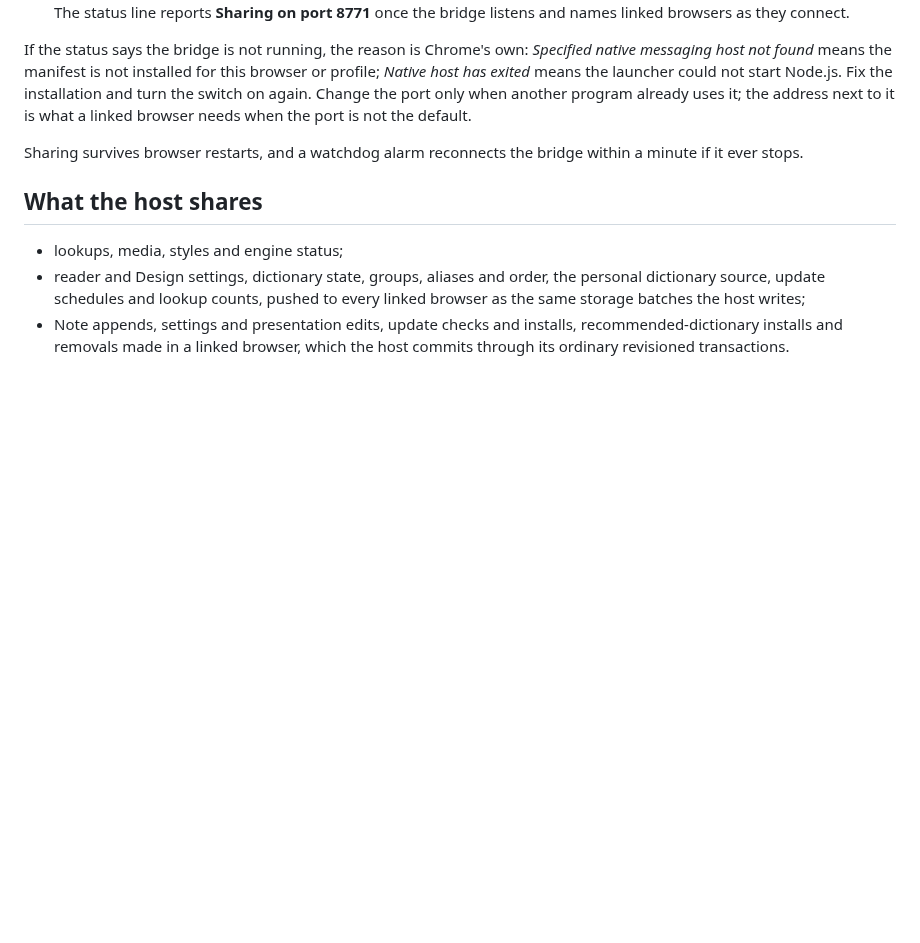
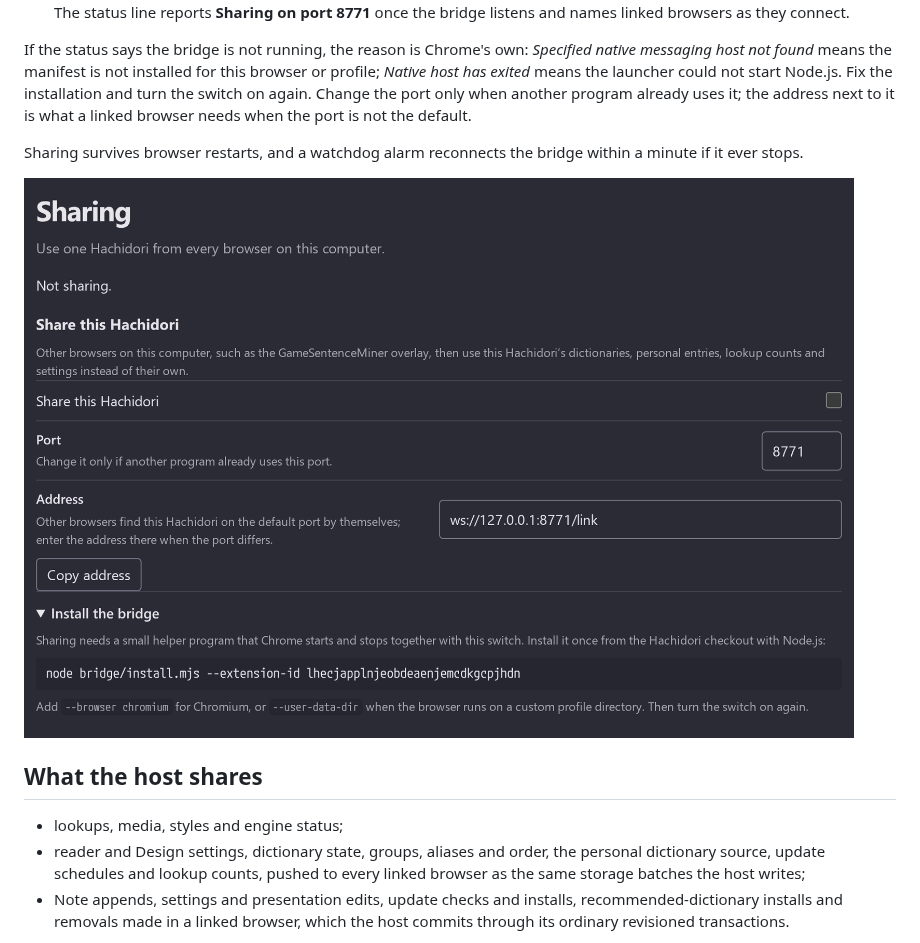
Before and after one commit to bee-san/hachidori, a Markdown page: docs/sharing.md, the part around the change. GitHub-like rendering; pictures changed too: docs/assets/sharing-settings.png (added); blank space fills up the shorter version.

Commit message:
Show the Sharing card in its documentation and fit five-digit ports
Co-Authored-By: Claude Fable 5.1 <noreply@anthropic.com>
Claude-Session: https://claude.ai/code/session_01XziZRJVe3RcaZapEun6Gbv

```diff
--- a/docs/sharing.md
+++ b/docs/sharing.md
@@ -55,6 +55,8 @@ what a linked browser needs when the port is not the default.
 Sharing survives browser restarts, and a watchdog alarm reconnects the bridge
 within a minute if it ever stops.
 
+![Settings → Sharing with the host card and the bridge install command](assets/sharing-settings.png)
+
 ## What the host shares
 
 - lookups, media, styles and engine status;
```
Also changed, not shown: 1 other file.
